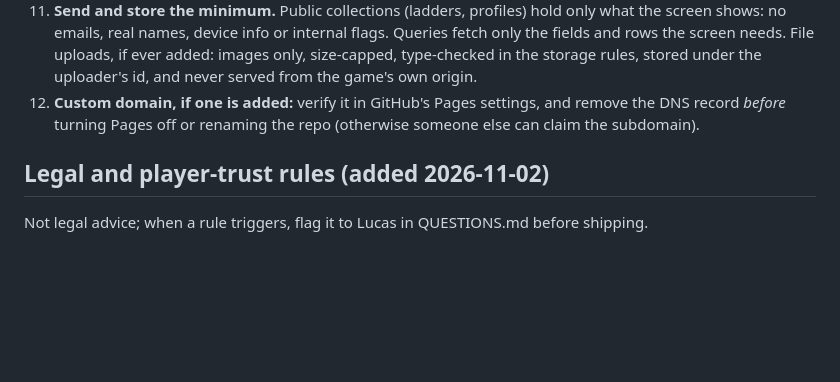
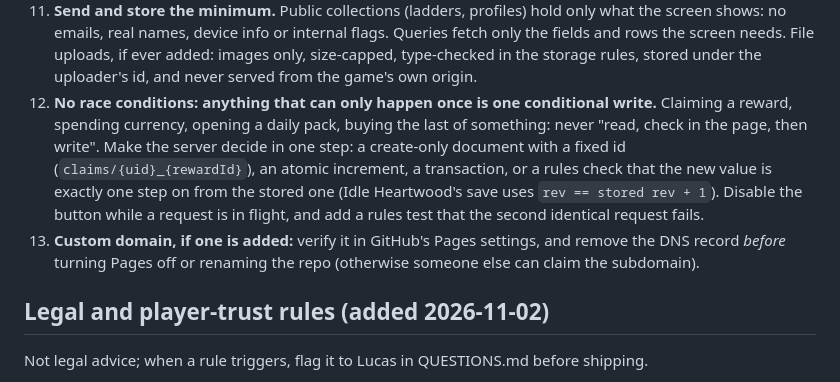
Before and after one commit to FinestMeats/LostAcropolis, a Markdown page: STUDIO.md, the part around the change. GitHub-like rendering; blank space fills up the shorter version.

Commit message:
Security rule: no race conditions on one-time actions
Co-Authored-By: Claude Opus 5.5 <noreply@anthropic.com>
Claude-Session: https://claude.ai/code/session_01HtJ6d3M4D51Jkb5NGVEqFt

```diff
--- a/STUDIO.md
+++ b/STUDIO.md
@@ -35,7 +35,8 @@ The repo is public and the game is a public web page: assume anyone can read eve
 9. **Accounts, if they're ever added:** use the provider's hosted flows (e.g. Firebase Auth) rather than custom login or password reset; turn on email-enumeration protection; same generic message for "wrong email" and "wrong password"; no SMS sign-in or SMS codes without rate limits (SMS pumping costs money); password reset links built from a fixed site URL, never the request's Host header; no redirect to a URL taken from the query string.
 10. **Rate-limit every endpoint, not just the login.** Assume a script will hit anything the game can call (saves, rewards, ladder, feedback, chat, AI calls) thousands of times a minute. Every write or paid call gets a per-account limit enforced server-side by the server clock (in Firestore rules: a `limits/{uid}` entry updated in the same batch, as in Idle Heartwood's `firestore.rules`), never only a client-side cooldown. Reads that anyone can make get a page size cap. Anything that costs money per call (AI, SMS, email, image generation) also gets a daily cap per account and in total, and runs only through a server function, never straight from the page. Before a backend ships: a budget alert in the cloud console, App Check turned on, and a rules test that proves the limits.
 11. **Send and store the minimum.** Public collections (ladders, profiles) hold only what the screen shows: no emails, real names, device info or internal flags. Queries fetch only the fields and rows the screen needs. File uploads, if ever added: images only, size-capped, type-checked in the storage rules, stored under the uploader's id, and never served from the game's own origin.
-12. **Custom domain, if one is added:** verify it in GitHub's Pages settings, and remove the DNS record *before* turning Pages off or renaming the repo (otherwise someone else can claim the subdomain).
+12. **No race conditions: anything that can only happen once is one conditional write.** Claiming a reward, spending currency, opening a daily pack, buying the last of something: never "read, check in the page, then write". Make the server decide in one step: a create-only document with a fixed id (`claims/{uid}_{rewardId}`), an atomic increment, a transaction, or a rules check that the new value is exactly one step on from the stored one (Idle Heartwood's save uses `rev == stored rev + 1`). Disable the button while a request is in flight, and add a rules test that the second identical request fails.
+13. **Custom domain, if one is added:** verify it in GitHub's Pages settings, and remove the DNS record *before* turning Pages off or renaming the repo (otherwise someone else can claim the subdomain).
 
 ## Legal and player-trust rules (added 2026-11-02)
 Not legal advice; when a rule triggers, flag it to Lucas in QUESTIONS.md before shipping.
```
Also changed, not shown: DECISIONS.md (+1 -0 lines).
